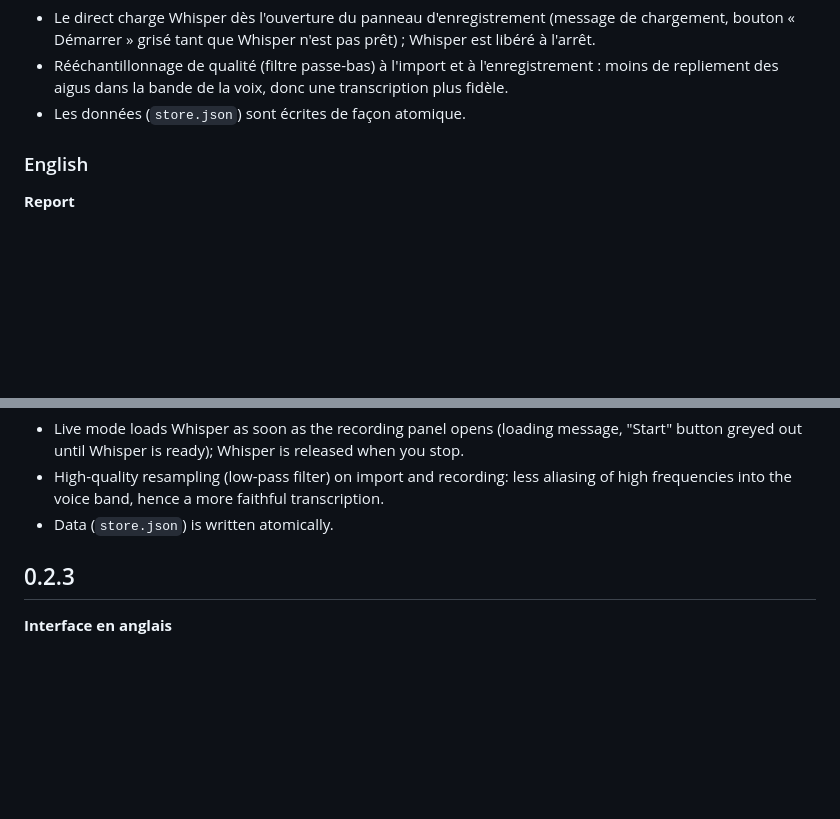
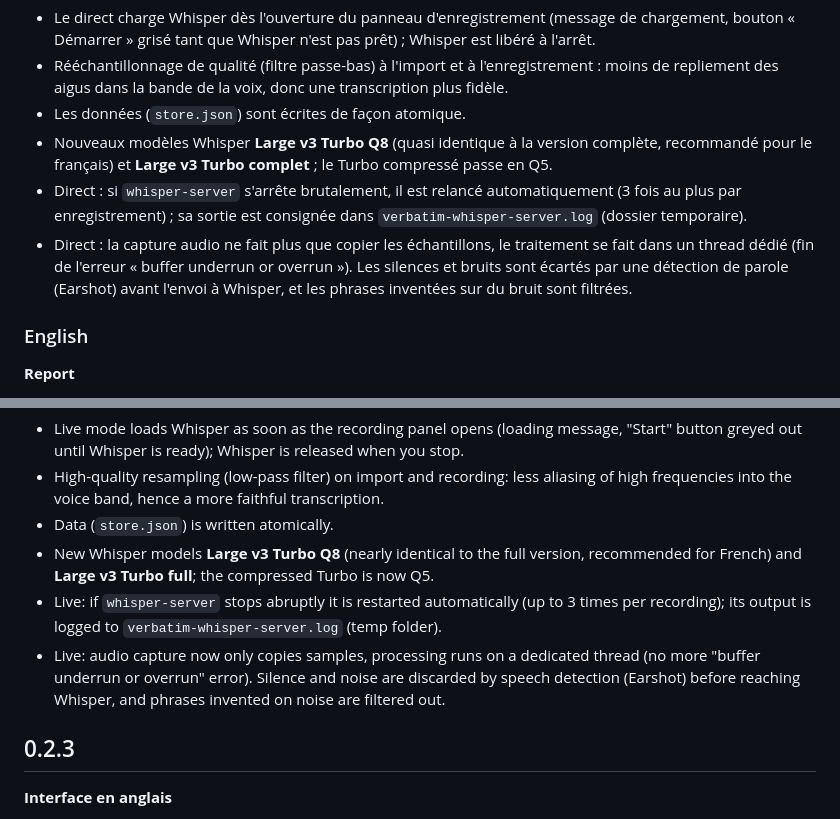
Before and after one commit to Netapick/verbatim, a Markdown page: CHANGELOG.md, 2 parts joined by grey strips. Drawn GitHub-style; blank space fills up the shorter version.

Commit message:
Documentation : changelog et développement (modèles Turbo, relancement du serveur, Earshot, thread de capture)
Co-Authored-By: Claude Sonnet 5.5 <noreply@anthropic.com>

```diff
--- a/CHANGELOG.md
+++ b/CHANGELOG.md
@@ -29,6 +29,9 @@ Français · English below each version.
 - Le direct charge Whisper dès l'ouverture du panneau d'enregistrement (message de chargement, bouton « Démarrer » grisé tant que Whisper n'est pas prêt) ; Whisper est libéré à l'arrêt.
 - Rééchantillonnage de qualité (filtre passe-bas) à l'import et à l'enregistrement : moins de repliement des aigus dans la bande de la voix, donc une transcription plus fidèle.
 - Les données (`store.json`) sont écrites de façon atomique.
+- Nouveaux modèles Whisper **Large v3 Turbo Q8** (quasi identique à la version complète, recommandé pour le français) et **Large v3 Turbo complet** ; le Turbo compressé passe en Q5.
+- Direct : si `whisper-server` s'arrête brutalement, il est relancé automatiquement (3 fois au plus par enregistrement) ; sa sortie est consignée dans `verbatim-whisper-server.log` (dossier temporaire).
+- Direct : la capture audio ne fait plus que copier les échantillons, le traitement se fait dans un thread dédié (fin de l'erreur « buffer underrun or overrun »). Les silences et bruits sont écartés par une détection de parole (Earshot) avant l'envoi à Whisper, et les phrases inventées sur du bruit sont filtrées.
 
 ### English
 
@@ -57,6 +60,9 @@ Français · English below each version.
 - Live mode loads Whisper as soon as the recording panel opens (loading message, "Start" button greyed out until Whisper is ready); Whisper is released when you stop.
 - High-quality resampling (low-pass filter) on import and recording: less aliasing of high frequencies into the voice band, hence a more faithful transcription.
 - Data (`store.json`) is written atomically.
+- New Whisper models **Large v3 Turbo Q8** (nearly identical to the full version, recommended for French) and **Large v3 Turbo full**; the compressed Turbo is now Q5.
+- Live: if `whisper-server` stops abruptly it is restarted automatically (up to 3 times per recording); its output is logged to `verbatim-whisper-server.log` (temp folder).
+- Live: audio capture now only copies samples, processing runs on a dedicated thread (no more "buffer underrun or overrun" error). Silence and noise are discarded by speech detection (Earshot) before reaching Whisper, and phrases invented on noise are filtered out.
 
 ## 0.2.3
 
```
Also changed, not shown: docs/DEVELOPMENT.en.md (+1 -1 lines), docs/DEVELOPMENT.md (+1 -1 lines).
